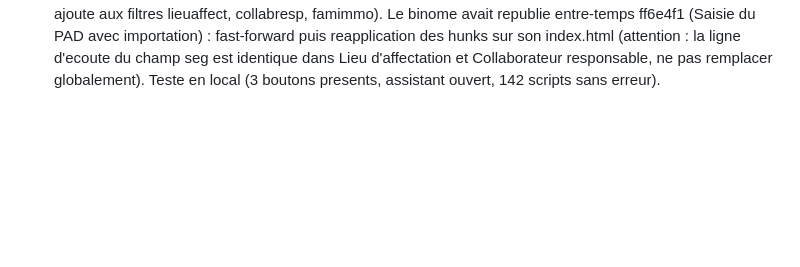
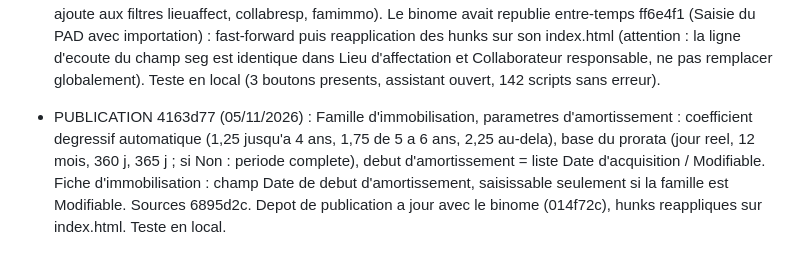
Before and after one commit to cisgsoftappli-rgb/Ressource-SoftAccounting, a Markdown page: PASSATION.md, the part around the change. GitHub-like rendering; blank space fills up the shorter version.

Commit message:
PASSATION : publication 4163d77 (amortissement des familles)
Co-Authored-By: Claude Sonnet 5.5 <noreply@anthropic.com>

```diff
--- a/PASSATION.md
+++ b/PASSATION.md
@@ -652,3 +652,4 @@ A nouveau : colonnes montants selon les monnaies de Administration de lentite (M
 - PUBLICATION cea9513 (04/11/2026) : le binome avait publie 9 commits (jusqu'a b81144c, build issu de sources sans l'Etat d'inventaire ni la synchronisation e-Procurement, qui avaient donc disparu du site). Reapplication de nos deux changements (0854345 et 34a7035) sur b81144c par cherry-pick des diffs de index.html avec fusion mot a mot des 4 lignes en conflit (menu lateral, TITLES/GROUP/MODULE, barre d'actions) : +469/-10 lignes seulement par rapport a b81144c, 135 scripts sans erreur de syntaxe, ecran #etatinv, boutons Synchroniser et menu Assistance AI verifies. Site https://maquette-softaccounting.onrender.com/ verifie. ATTENTION : cette publication n'est PAS reconstructible depuis nos sources (les sources des 9 commits du binome ne sont pas dans ce depot) ; pour la prochaine publication, recuperer ses sources ou partir de deploy/index.html (origin/main de maquette-SoftAccounting) et reappliquer les changements par diff.
 - PUBLICATION 21bce62 (05/11/2026) : Lieu d'affectation et Collaborateur responsable, onglet « Structure & codification » en premier et ouvert par defaut (sources 4f71104). Le binome avait republie entre-temps (jusqu'a 801a341, qui integre deja l'Etat d'inventaire et la synchronisation e-Procurement) : deploy remis a jour par fast-forward puis changement reapplique sur son index.html (6 lignes, script de remplacement), verifie dans le navigateur. Site verifie.
 - PUBLICATION 014f72c (05/11/2026) : bouton « Import » (assistant d'import commun) dans Immobilisations > Parametrage : Lieu d'affectation, Collaborateur responsable (colonnes Code a segments separes par un point, Libelle, Statut ; bouton grise tant qu'aucune structure n'est definie) et Famille d'immobilisation (18 colonnes, comptes controles sur le plan comptable). Sources 32d07db (barre_actions.js : mot « import » ajoute aux filtres lieuaffect, collabresp, famimmo). Le binome avait republie entre-temps ff6e4f1 (Saisie du PAD avec importation) : fast-forward puis reapplication des hunks sur son index.html (attention : la ligne d'ecoute du champ seg est identique dans Lieu d'affectation et Collaborateur responsable, ne pas remplacer globalement). Teste en local (3 boutons presents, assistant ouvert, 142 scripts sans erreur).
+- PUBLICATION 4163d77 (05/11/2026) : Famille d'immobilisation, parametres d'amortissement : coefficient degressif automatique (1,25 jusqu'a 4 ans, 1,75 de 5 a 6 ans, 2,25 au-dela), base du prorata (jour reel, 12 mois, 360 j, 365 j ; si Non : periode complete), debut d'amortissement = liste Date d'acquisition / Modifiable. Fiche d'immobilisation : champ Date de debut d'amortissement, saisissable seulement si la famille est Modifiable. Sources 6895d2c. Depot de publication a jour avec le binome (014f72c), hunks reappliques sur index.html. Teste en local.
```
